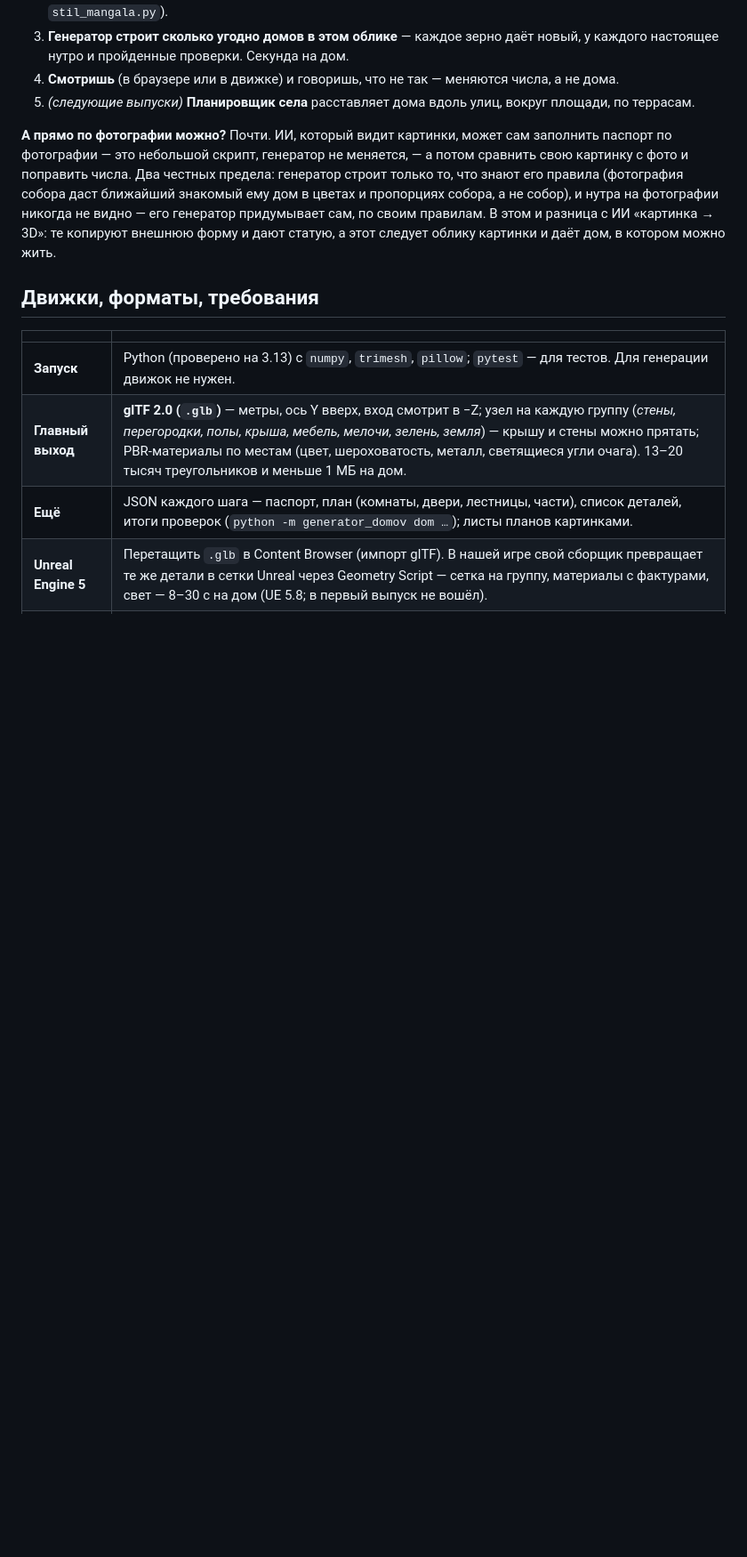
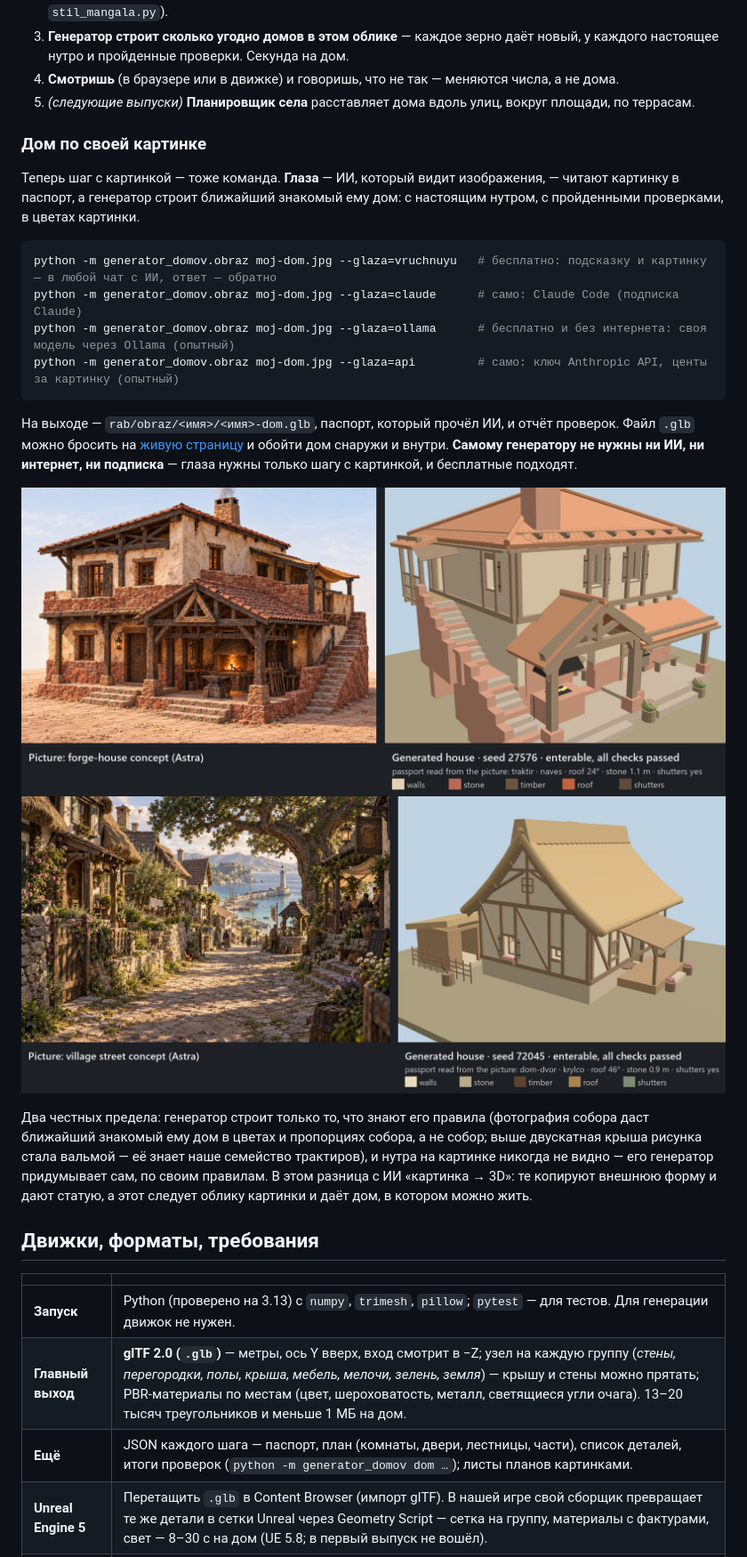
Before and after one commit to bandurchencko/lived-in-houses, a Markdown page: README.ru.md, the part around the change. Shown at 89% size. Rendered like a GitHub page; pictures changed too: docs/obrazy/obraz-dom-kuznya.jpg (added), docs/obrazy/obraz-ulica-k-vode.jpg (added); blank space fills up the shorter version.

````diff
--- a/README.ru.md
+++ b/README.ru.md
@@ -85,12 +85,30 @@ glTF за секунды, внутрь можно заглянуть в брау
 4. **Смотришь** (в браузере или в движке) и говоришь, что не так — меняются числа, а не дома.
 5. *(следующие выпуски)* **Планировщик села** расставляет дома вдоль улиц, вокруг площади, по террасам.
 
-**А прямо по фотографии можно?** Почти. ИИ, который видит картинки, может сам заполнить паспорт по фотографии —
-это небольшой скрипт, генератор не меняется, — а потом сравнить свою картинку с фото и поправить числа. Два честных
-предела: генератор строит только то, что знают его правила (фотография собора даст ближайший знакомый ему дом в цветах и
-пропорциях собора, а не собор), и нутра на фотографии никогда не видно — его генератор придумывает сам, по своим
-правилам. В этом и разница с ИИ «картинка → 3D»: те копируют внешнюю форму и дают статую, а этот следует облику
-картинки и даёт дом, в котором можно жить.
+### Дом по своей картинке
+
+Теперь шаг с картинкой — тоже команда. **Глаза** — ИИ, который видит изображения, — читают картинку в паспорт, а
+генератор строит ближайший знакомый ему дом: с настоящим нутром, с пройденными проверками, в цветах картинки.
+
+```bash
+python -m generator_domov.obraz moj-dom.jpg --glaza=vruchnuyu   # бесплатно: подсказку и картинку — в любой чат с ИИ, ответ — обратно
+python -m generator_domov.obraz moj-dom.jpg --glaza=claude      # само: Claude Code (подписка Claude)
+python -m generator_domov.obraz moj-dom.jpg --glaza=ollama      # бесплатно и без интернета: своя модель через Ollama (опытный)
+python -m generator_domov.obraz moj-dom.jpg --glaza=api         # само: ключ Anthropic API, центы за картинку (опытный)
+```
+
+На выходе — `rab/obraz/<имя>/<имя>-dom.glb`, паспорт, который прочёл ИИ, и отчёт проверок. Файл `.glb` можно бросить
+на [живую страницу](https://bandurchencko.github.io/lived-in-houses/) и обойти дом снаружи и внутри. **Самому
+генератору не нужны ни ИИ, ни интернет, ни подписка** — глаза нужны только шагу с картинкой, и бесплатные подходят.
+
+![Рисунок дома-кузни → дом генератора](docs/obrazy/obraz-dom-kuznya.jpg)
+![Рисунок улицы → дом генератора](docs/obrazy/obraz-ulica-k-vode.jpg)
+
+Два честных предела: генератор строит только то, что знают его правила (фотография собора даст ближайший знакомый ему
+дом в цветах и пропорциях собора, а не собор; выше двускатная крыша рисунка стала вальмой — её знает наше семейство
+трактиров), и нутра на картинке никогда не видно — его генератор придумывает сам, по своим правилам. В этом разница
+с ИИ «картинка → 3D»: те копируют внешнюю форму и дают статую, а этот следует облику картинки и даёт дом, в котором
+можно жить.
 
 ## Движки, форматы, требования
 
````
Also changed, not shown: README.md (+24 -6 lines), docs/obraz/dom-kuznya/kartinka.jpg (added), docs/obraz/ulica-k-vode/kartinka.jpg (added), 11 other files.
